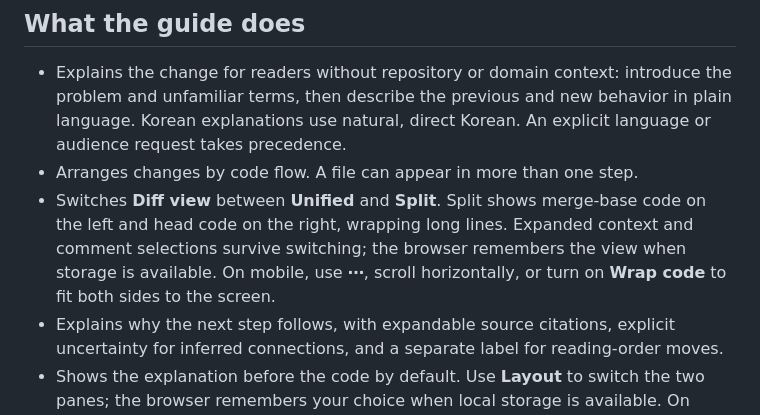
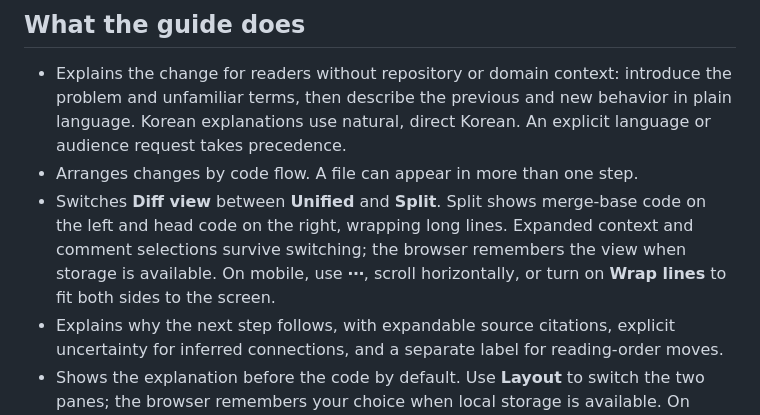
Before and after one commit to YunSinLee/pr-tour, a Markdown page: README.md, the part around the change. GitHub-like rendering.

Commit message:
docs: match the wrap control label

```diff
--- a/README.md
+++ b/README.md
@@ -89,7 +89,7 @@ For example: `Save the guide and manifest in ~/Documents/pr-tours/starlette-2041
 
 - Explains the change for readers without repository or domain context: introduce the problem and unfamiliar terms, then describe the previous and new behavior in plain language. Korean explanations use natural, direct Korean. An explicit language or audience request takes precedence.
 - Arranges changes by code flow. A file can appear in more than one step.
-- Switches **Diff view** between **Unified** and **Split**. Split shows merge-base code on the left and head code on the right, wrapping long lines. Expanded context and comment selections survive switching; the browser remembers the view when storage is available. On mobile, use **⋯**, scroll horizontally, or turn on **Wrap code** to fit both sides to the screen.
+- Switches **Diff view** between **Unified** and **Split**. Split shows merge-base code on the left and head code on the right, wrapping long lines. Expanded context and comment selections survive switching; the browser remembers the view when storage is available. On mobile, use **⋯**, scroll horizontally, or turn on **Wrap lines** to fit both sides to the screen.
 - Explains why the next step follows, with expandable source citations, explicit uncertainty for inferred connections, and a separate label for reading-order moves.
 - Shows the explanation before the code by default. Use **Layout** to switch the two panes; the browser remembers your choice when local storage is available. On phones and narrow screens, **Guide / Code** tabs show one pane at a time and keep your reading position. Selecting a note opens its focused code; changing steps keeps the current tab.
 - Drag either vertical divider to resize adjacent panes on desktop. Widths follow the guide/code panes when reordered and are remembered when browser storage is available. Minimum widths keep each pane usable; smaller windows temporarily clamp widths. Double-click a divider to reset all widths, or focus it and use arrow keys (Shift for larger steps), Home/End, and Enter to reset. Escape cancels an active drag.
```
